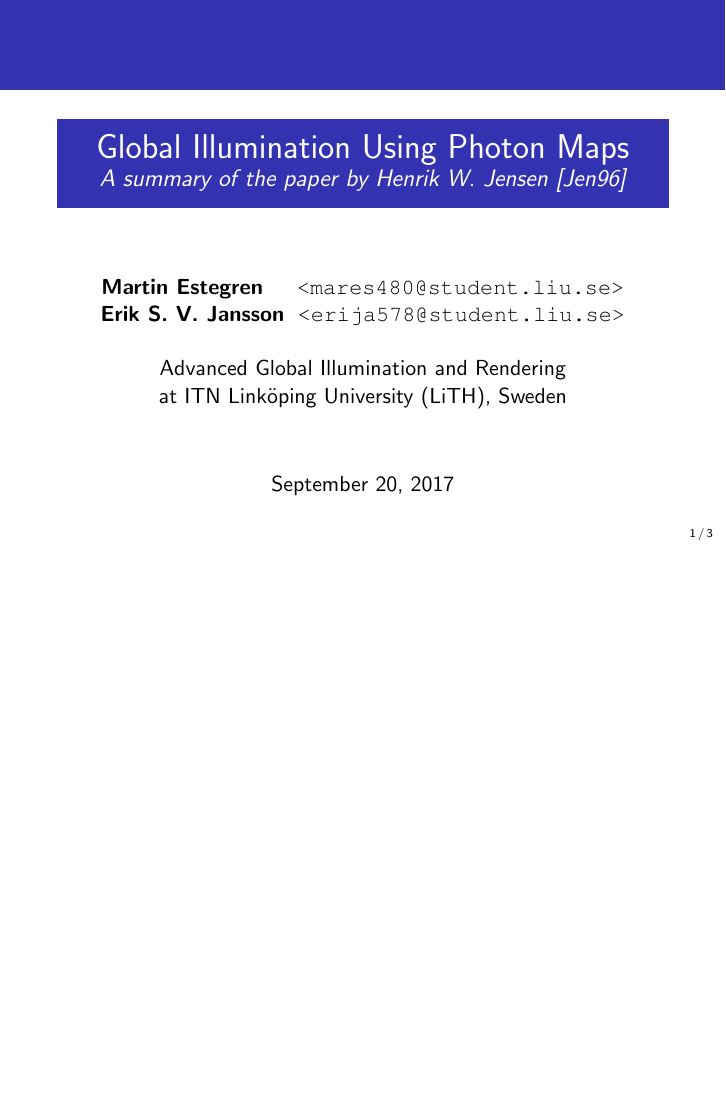
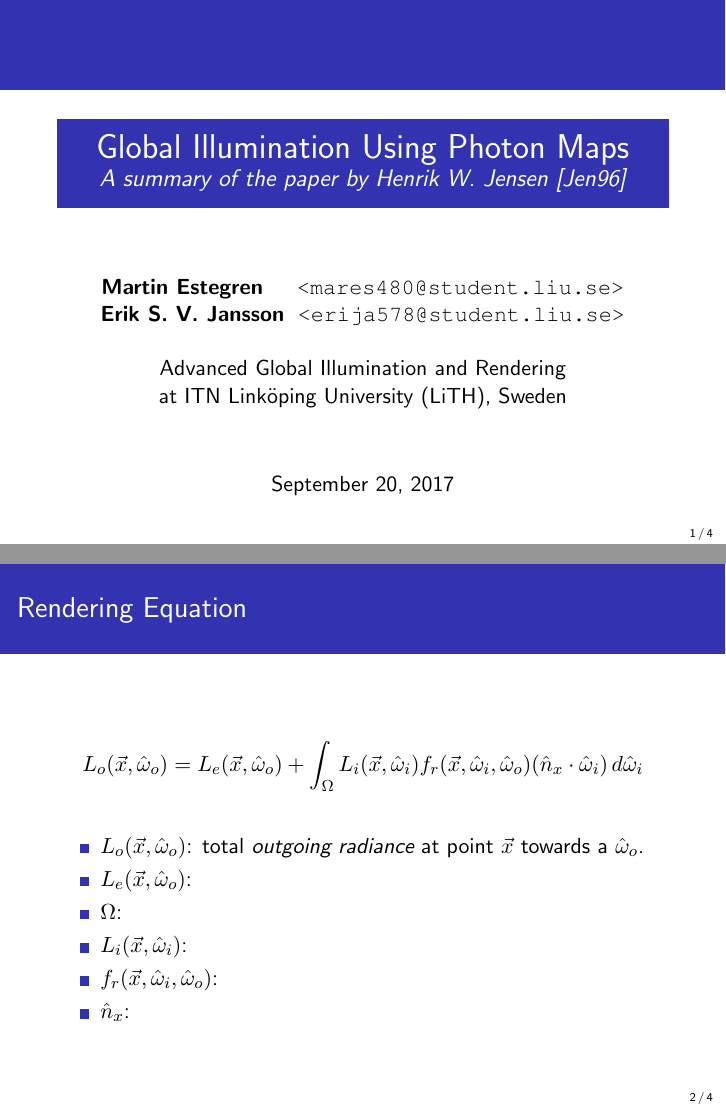
Before and after one commit to CaffeineViking/mcrt, LaTeX slides (docs/slides/slides.tex): page 1 of 3 before the commit and pages 1 and 2 of 4 after it, the two joined at a grey line, the shorter picture padded with empty space. Compiled offline with pdfLaTeX.

Commit message:
Started writing about the rendering equation.

```diff
--- a/docs/slides/slides.tex
+++ b/docs/slides/slides.tex
@@ -11,6 +11,7 @@
 \usepackage[font={small}, labelfont={color=black}]{caption}
 \usetheme{Rochester}
 
+\usefonttheme[onlymath]{serif}
 \beamertemplatenavigationsymbolsempty
 \title{\LARGE{Global Illumination Using Photon Maps}\\
        \large{\emph{A summary of the paper by Henrik W. Jensen~\cite{jensen1996global}}}}
@@ -42,7 +43,20 @@
 \begin{document}
     \frame{\titlepage}
 
-    % Write presentation slides.
+    \frame{\frametitle{Rendering Equation}
+        \[L_o(\vec{x}, \hat{\omega}_o) = L_e(\vec{x}, \hat{\omega}_o) +
+                                         \int_\Omega L_i(\vec{x}, \hat{\omega}_i)
+                                         f_r(\vec{x}, \hat{\omega}_i, \hat{\omega}_o)
+                                         (\hat{n}_{x} \cdot \hat{\omega}_i) \, d\hat{\omega}_i\]
+        \begin{itemize}
+            \item \(L_o(\vec{x}, \hat{\omega}_o)\): total \emph{outgoing radiance} at point \(\vec{x}\) towards a \(\hat{\omega}_o\).
+            \item \(L_e(\vec{x}, \hat{\omega}_o)\):
+            \item \(\Omega\):
+            \item \(L_i(\vec{x}, \hat{\omega}_i)\):
+            \item \(f_r(\vec{x}, \hat{\omega}_i, \hat{\omega}_o)\):
+            \item \(\hat{n}_x\):
+        \end{itemize}
+    }
 
     \frame{\frametitle{Questions?}}
     \frame{\frametitle{Bibliography}
```
